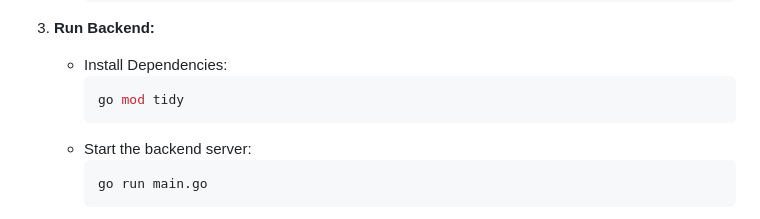
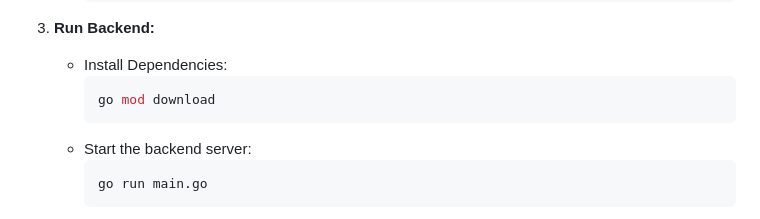
Before and after one commit to FadeHack/REST-API, a Markdown page: README.md, the part around the change. Rendered like a GitHub page.

````diff
--- a/README.md
+++ b/README.md
@@ -117,7 +117,7 @@ User Interaction         | System Flow
 3. **Run Backend:**
    - Install Dependencies:
      ```bash
-     go mod tidy
+     go mod download
      ```
    - Start the backend server:
      ```bash
````
